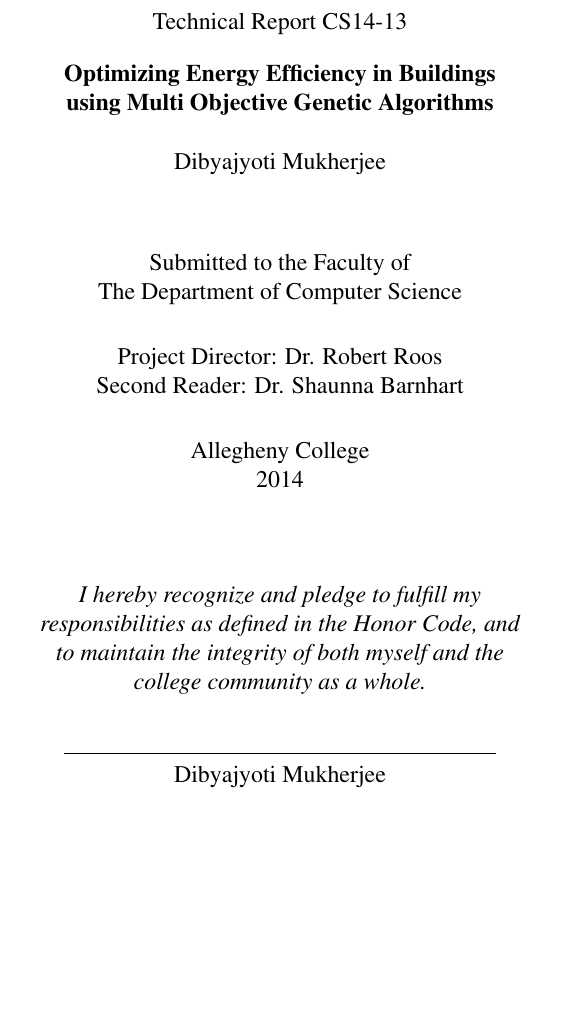
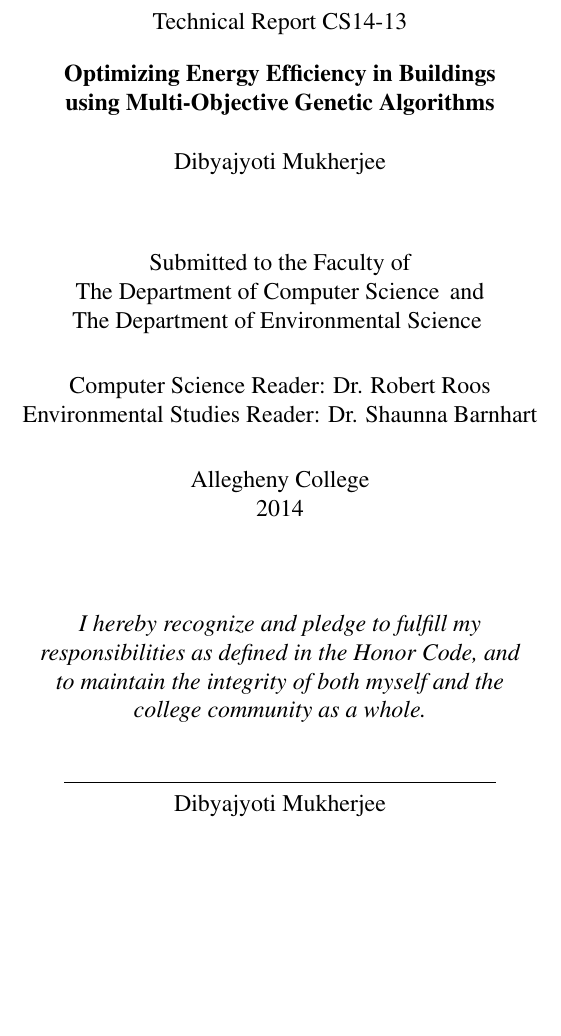
Before and after one commit to dibyom/comp-report, a LaTeX thesis (AllegThesis.tex, which reads gatorthesis.sty): part of page 1 of 20, cut so that both start at the same text, the shorter picture padded with empty space. Compiled offline with pdfLaTeX.

Commit message:
Changed cover page layout to include ES

```diff
--- a/AllegThesis.tex
+++ b/AllegThesis.tex
@@ -109,7 +109,7 @@
 %   * FILL IN THE "{...}" BELOW WITH YOUR INFORMATION.                 *
 %   ********************************************************************
 
-\thesistitle{Optimizing Energy Efficiency in Buildings \\using Multi Objective Genetic Algorithms}
+\thesistitle{Optimizing Energy Efficiency in Buildings \\using Multi-Objective Genetic Algorithms}
 
 \thesisauthor{Dibyajyoti Mukherjee} \thesisadvisor{Dr. Robert Roos}
 
--- a/gatorthesis.sty
+++ b/gatorthesis.sty
@@ -282,14 +282,14 @@
         \vspace{.5in}
 
 
-        Submitted to the Faculty of \\ \gator@department
+        Submitted to the Faculty of \\ \gator@department  \hspace{.03in} and \\ The Department of Environmental Science
         \vspace{.25in}
 
 
-        Project Director: \gator@advisora
+        Computer Science Reader: \gator@advisora
 
 
-        Second Reader: \gator@readera
+        Environmental Studies Reader: \gator@readera
 
 
         \vspace{.25in}
```
Also changed, not shown: AllegThesis.pdf.
